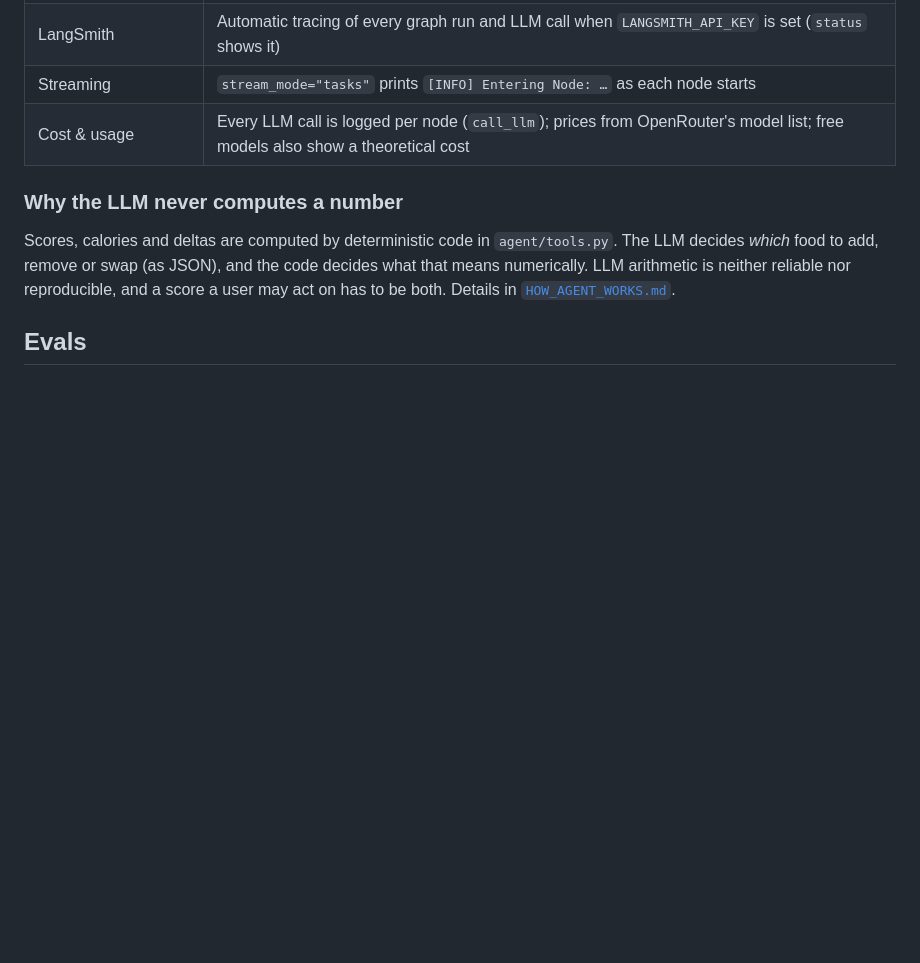
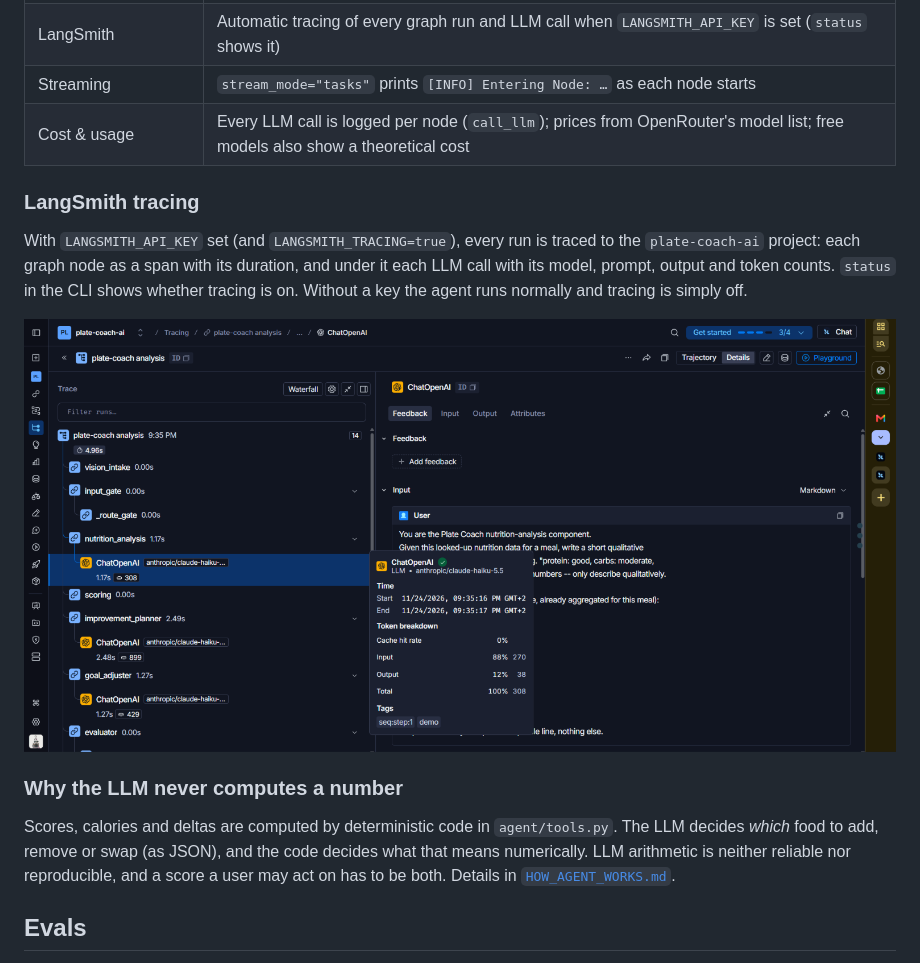
Before and after one commit to BrachaBa/smart-plate-coach, a Markdown page: README.md, the part around the change. GitHub-like rendering; pictures changed too: docs/images/langsmith-trace.png (added); blank space fills up the shorter version.

Commit message:
docs: LangSmith trace screenshot in the README
Co-Authored-By: Claude Opus 5.5 <noreply@anthropic.com>

```diff
--- a/README.md
+++ b/README.md
@@ -136,6 +136,15 @@ flowchart LR
 | Streaming | `stream_mode="tasks"` prints `[INFO] Entering Node: …` as each node starts |
 | Cost & usage | Every LLM call is logged per node (`call_llm`); prices from OpenRouter's model list; free models also show a theoretical cost |
 
+### LangSmith tracing
+
+With `LANGSMITH_API_KEY` set (and `LANGSMITH_TRACING=true`), every run is traced to the
+`plate-coach-ai` project: each graph node as a span with its duration, and under it each LLM
+call with its model, prompt, output and token counts. `status` in the CLI shows whether
+tracing is on. Without a key the agent runs normally and tracing is simply off.
+
+![LangSmith trace of a meal analysis: the graph's nodes with their durations, and each LLM call with its model and token breakdown](docs/images/langsmith-trace.png)
+
 ### Why the LLM never computes a number
 
 Scores, calories and deltas are computed by deterministic code in `agent/tools.py`. The LLM
```
